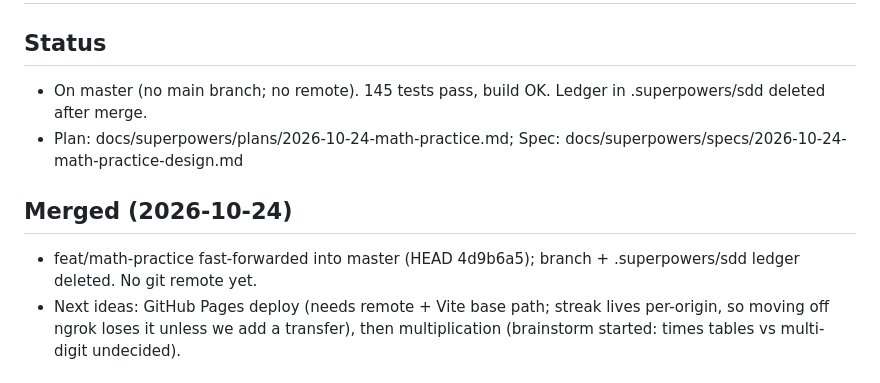
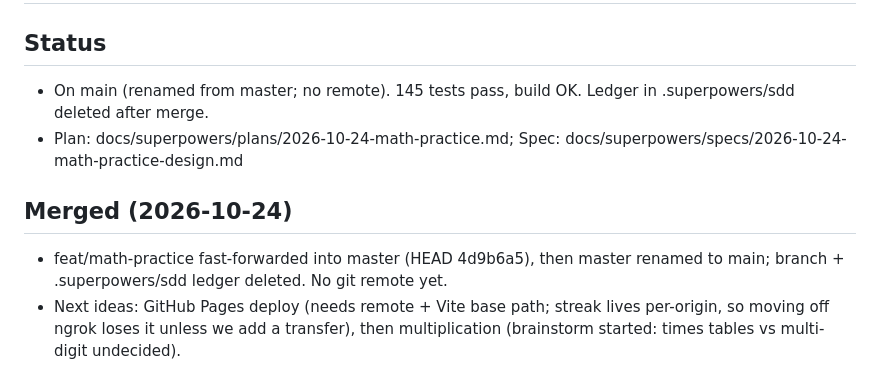
Before and after one commit to jrstarke/math-practice, a Markdown page: .context/wip.md, the part around the change. Drawn GitHub-style.

Commit message:
chore: note master→main rename in context
Co-Authored-By: Claude Opus 5.5 <noreply@anthropic.com>

```diff
--- a/.context/wip.md
+++ b/.context/wip.md
@@ -1,11 +1,11 @@
 # WIP (updated 2026-10-24)
 
 ## Status
-- On master (no main branch; no remote). 145 tests pass, build OK. Ledger in .superpowers/sdd deleted after merge.
+- On main (renamed from master; no remote). 145 tests pass, build OK. Ledger in .superpowers/sdd deleted after merge.
 - Plan: docs/superpowers/plans/2026-10-24-math-practice.md; Spec: docs/superpowers/specs/2026-10-24-math-practice-design.md
 
 ## Merged (2026-10-24)
-- feat/math-practice fast-forwarded into master (HEAD 4d9b6a5); branch + .superpowers/sdd ledger deleted. No git remote yet.
+- feat/math-practice fast-forwarded into master (HEAD 4d9b6a5), then master renamed to main; branch + .superpowers/sdd ledger deleted. No git remote yet.
 - Next ideas: GitHub Pages deploy (needs remote + Vite base path; streak lives per-origin, so moving off ngrok loses it unless we add a transfer), then multiplication (brainstorm started: times tables vs multi-digit undecided).
 
 ## Device testing
```
